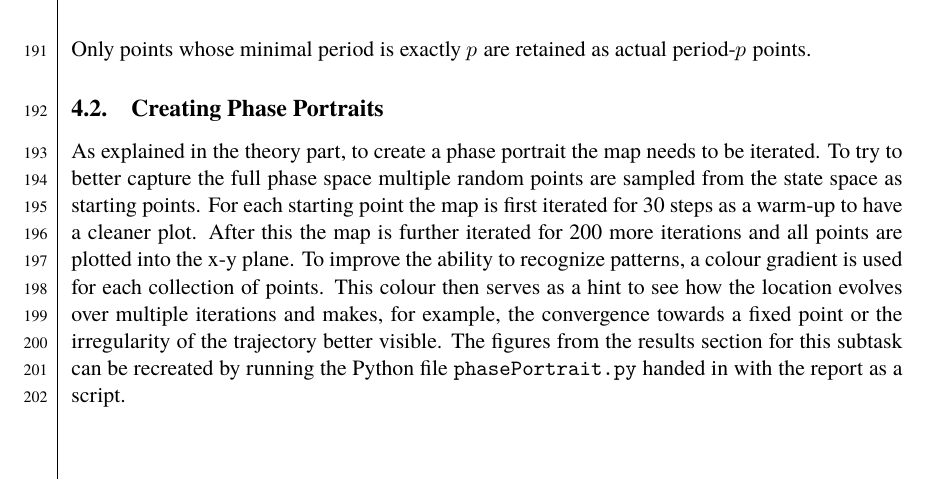
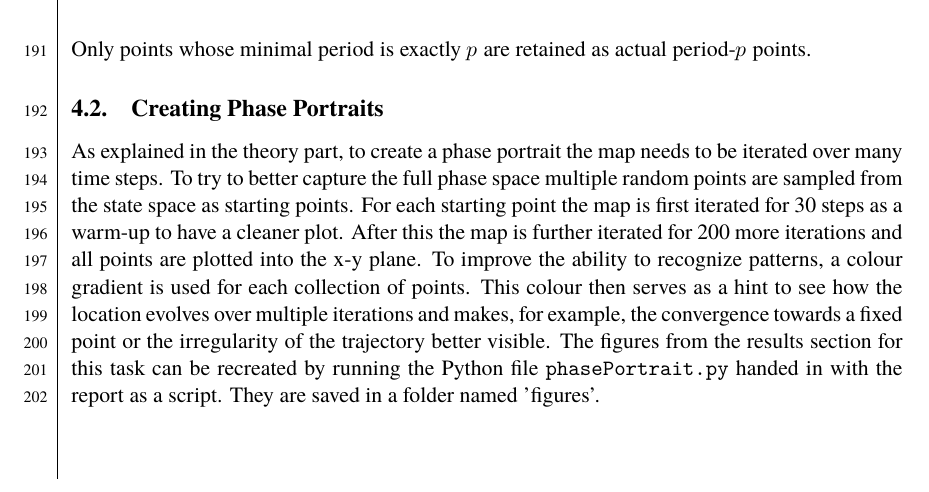
Before and after one commit to dragonesk22/MOCS, a LaTeX document (reports/L1/src/main.tex, which reads reports/L1/src/texfiles/phaseportrait_methods.tex): part of page 14 of 27, cut so that both start at the same text. Compiled offline with XeLaTeX; a missing font is replaced by an installed copy or a similar font.

Commit message:
minor changes

```diff
--- a/reports/L1/src/texfiles/phaseportrait_methods.tex
+++ b/reports/L1/src/texfiles/phaseportrait_methods.tex
@@ -1,8 +1,9 @@
 \subsection{Creating Phase Portraits}
-As explained in the theory part, to create a phase portrait the map needs to be iterated.
+As explained in the theory part, to create a phase portrait the map needs to be iterated over many time steps.
 To try to better capture the full phase space multiple random points are sampled from the state space as starting points.
 For each starting point the map is first iterated for 30 steps as a warm-up to have a cleaner plot.
 After this the map is further iterated for 200 more iterations and all points are plotted into the x-y plane.
 To improve the ability to recognize patterns, a colour gradient is used for each collection of points.
 This colour then serves as a hint to see how the location evolves over multiple iterations and makes, for example, the convergence towards a fixed point or the irregularity of the trajectory better visible.
-The figures from the results section for this subtask can be recreated by running the Python file \texttt{phasePortrait.py} handed in with the report as a script.
+The figures from the results section for this task can be recreated by running the Python file \texttt{phasePortrait.py} handed in with the report as a script. They
+are saved in a folder named 'figures'.
```
